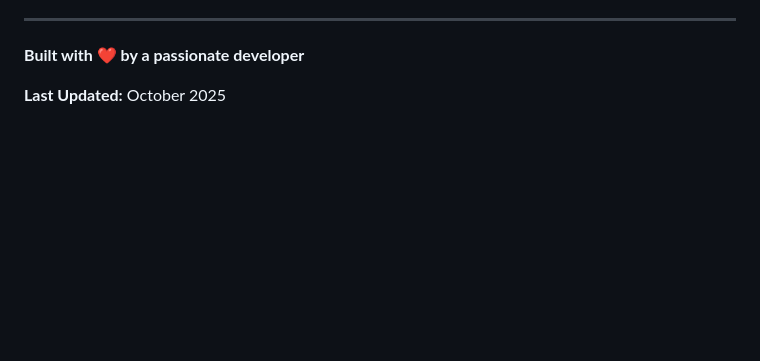
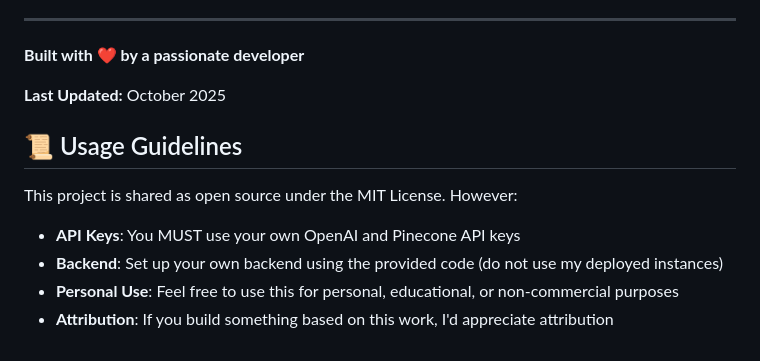
Before and after one commit to pspandana/resonance, a Markdown page: README.md, the part around the change. Rendered like a GitHub page; blank space fills up the shorter version.

Commit message:
Update README.md
added guidelines

```diff
--- a/README.md
+++ b/README.md
@@ -1511,3 +1511,12 @@ This project demonstrates full-stack development skills, AI/ML integration, and
 
 
 **Last Updated:** October 2025
+
+## 📜 Usage Guidelines
+
+This project is shared as open source under the MIT License. However:
+
+- **API Keys**: You MUST use your own OpenAI and Pinecone API keys
+- **Backend**: Set up your own backend using the provided code (do not use my deployed instances)
+- **Personal Use**: Feel free to use this for personal, educational, or non-commercial purposes
+- **Attribution**: If you build something based on this work, I'd appreciate attribution
```
